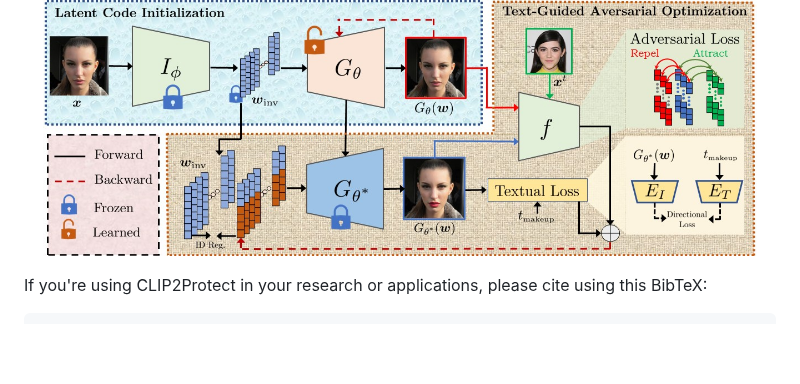
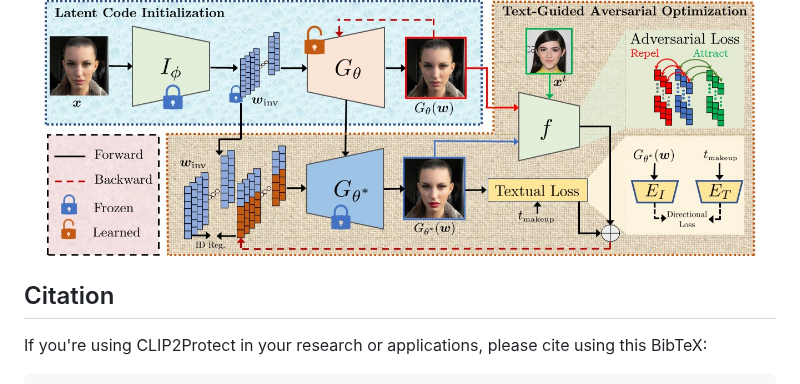
Before and after one commit to fahadshamshad/Clip2Protect, a Markdown page: README.md, the part around the change. Rendered like a GitHub page; blank space fills up the shorter version.

````diff
--- a/README.md
+++ b/README.md
@@ -71,6 +71,7 @@
   <img src="docs/static/images/pipeline_color.jpg" align="center" width="95%">
 </p>
 
+## Citation
 
 If you're using CLIP2Protect in your research or applications, please cite using this BibTeX:
 ```bibtex
````
